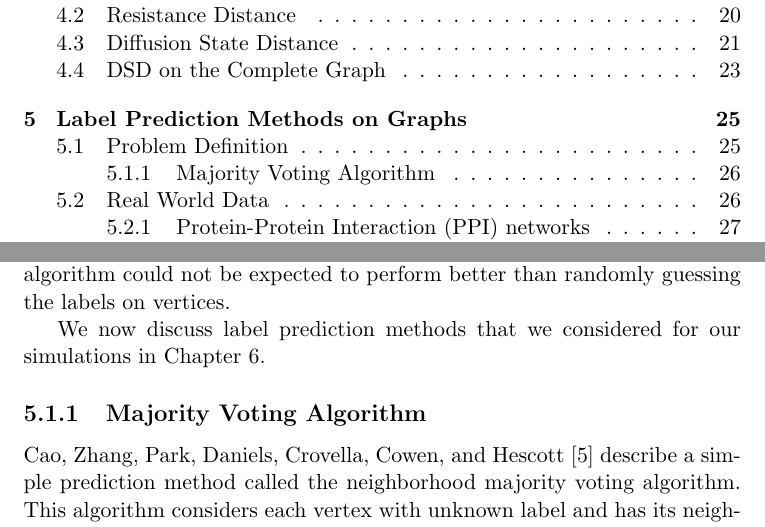
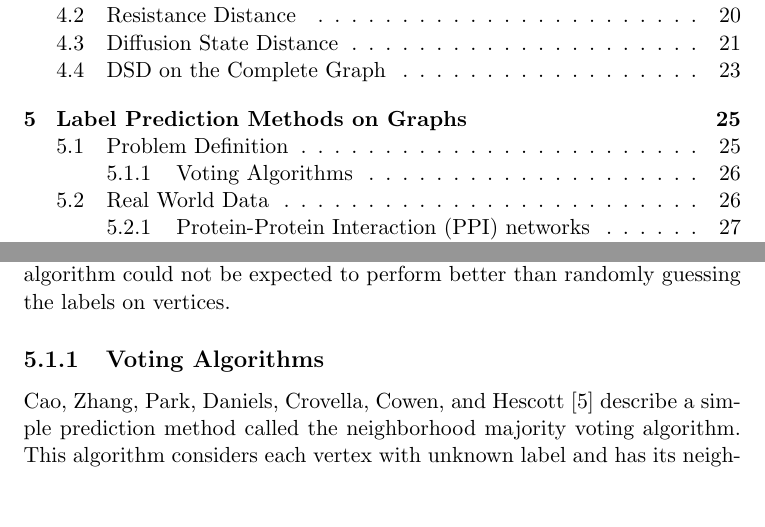
Before and after one commit to jepugs/mqp-latex, a LaTeX thesis (Main.tex, which reads src/5-Classification.tex): two parts of pages 3 and 27 of 55, joined at a grey line, cut so that both start at the same text, the shorter picture padded with empty space. Compiled offline with pdfLaTeX.

Commit message:
Permanently finished Chapter 5

```diff
--- a/src/5-Classification.tex
+++ b/src/5-Classification.tex
@@ -42,11 +42,9 @@ must reflect some underlying graph structure. If the labels in a graph were assi
 each vertex, a label prediction algorithm could not be expected to perform better than randomly
 guessing the labels on vertices.
 
-We now discuss label prediction methods that we considered for our
-simulations in Chapter 6.
+% Fix wording make more mathematical
+\subsection{Voting Algorithms}
 
-% Fix wording make more mathematical
-\subsection{Majority Voting Algorithm}
 Cao, Zhang, Park, Daniels, Crovella, Cowen, and Hescott~\cite{10.1371/journal.pone.0076339}
 describe a simple prediction method called the neighborhood majority voting
 algorithm. This algorithm considers each vertex with unknown label and has
```
